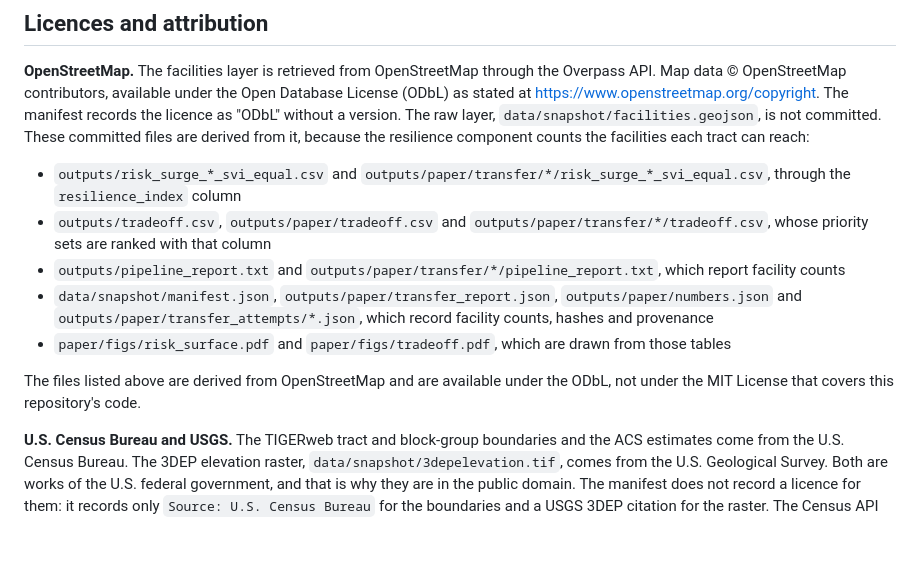
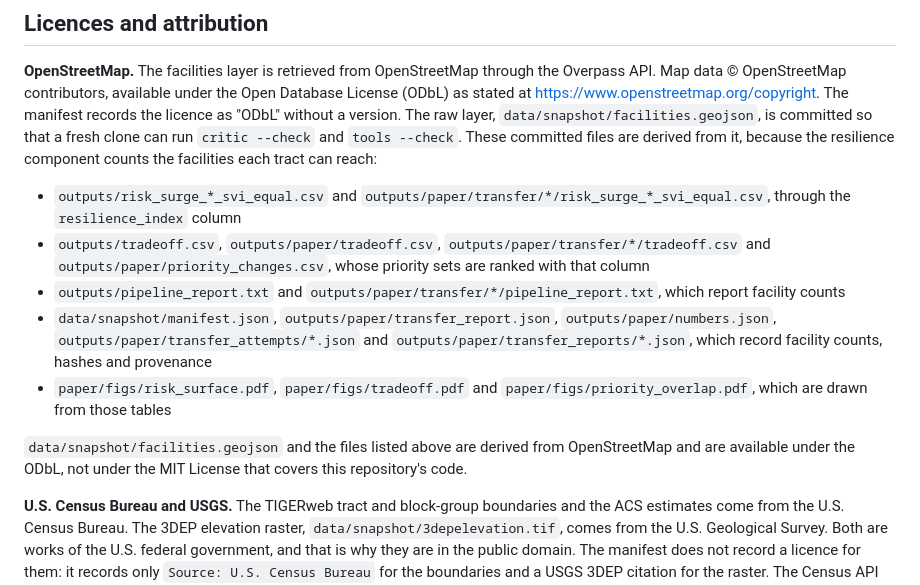
Before and after one commit to manojsankuru/oasis, a Markdown page: docs/DATA.md, the part around the change. Rendered like a GitHub page; blank space fills up the shorter version.

Commit message:
odbl note for committed facilities

```diff
--- a/docs/DATA.md
+++ b/docs/DATA.md
@@ -509,26 +509,29 @@ the Overpass API. Map data © OpenStreetMap contributors, available under the
 Open Database License (ODbL) as stated at
 https://www.openstreetmap.org/copyright. The manifest records the licence as
 "ODbL" without a version.
-The raw layer, `data/snapshot/facilities.geojson`, is not committed. These
-committed files are derived from it, because the resilience component counts
-the facilities each tract can reach:
+The raw layer, `data/snapshot/facilities.geojson`, is committed so that a fresh
+clone can run `critic --check` and `tools --check`. These committed files are
+derived from it, because the resilience component counts the facilities each
+tract can reach:
 
 - `outputs/risk_surge_*_svi_equal.csv` and
   `outputs/paper/transfer/*/risk_surge_*_svi_equal.csv`, through the
   `resilience_index` column
-- `outputs/tradeoff.csv`, `outputs/paper/tradeoff.csv` and
-  `outputs/paper/transfer/*/tradeoff.csv`, whose priority sets are ranked with
-  that column
+- `outputs/tradeoff.csv`, `outputs/paper/tradeoff.csv`,
+  `outputs/paper/transfer/*/tradeoff.csv` and `outputs/paper/priority_changes.csv`,
+  whose priority sets are ranked with that column
 - `outputs/pipeline_report.txt` and `outputs/paper/transfer/*/pipeline_report.txt`,
   which report facility counts
 - `data/snapshot/manifest.json`, `outputs/paper/transfer_report.json`,
-  `outputs/paper/numbers.json` and `outputs/paper/transfer_attempts/*.json`,
-  which record facility counts, hashes and provenance
-- `paper/figs/risk_surface.pdf` and `paper/figs/tradeoff.pdf`, which are drawn
-  from those tables
+  `outputs/paper/numbers.json`, `outputs/paper/transfer_attempts/*.json` and
+  `outputs/paper/transfer_reports/*.json`, which record facility counts, hashes
+  and provenance
+- `paper/figs/risk_surface.pdf`, `paper/figs/tradeoff.pdf` and
+  `paper/figs/priority_overlap.pdf`, which are drawn from those tables
 
-The files listed above are derived from OpenStreetMap and are available under
-the ODbL, not under the MIT License that covers this repository's code.
+`data/snapshot/facilities.geojson` and the files listed above are derived from
+OpenStreetMap and are available under the ODbL, not under the MIT License that
+covers this repository's code.
 
 **U.S. Census Bureau and USGS.** The TIGERweb tract and block-group boundaries
 and the ACS estimates come from the U.S. Census Bureau. The 3DEP elevation
```
